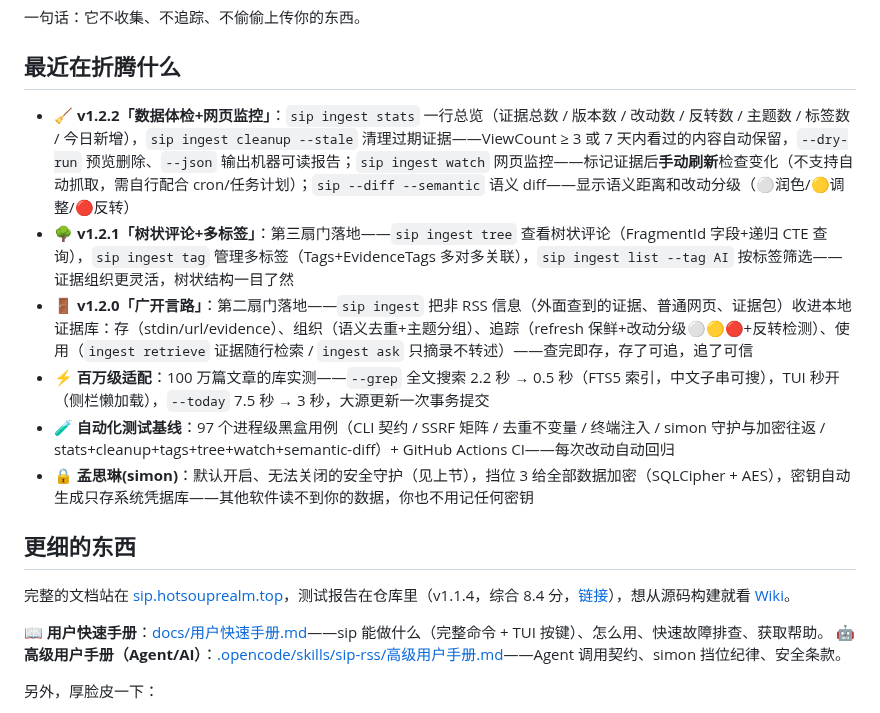
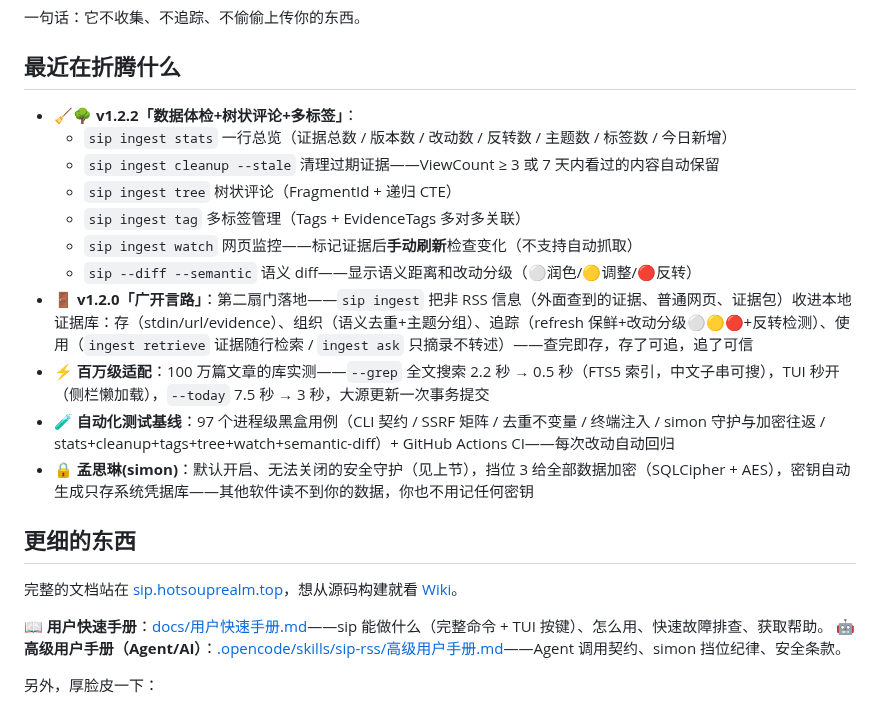
Before and after one commit to hahahotsoup/sip, a Markdown page: README.md, the part around the change. Drawn GitHub-style.

```diff
--- a/README.md
+++ b/README.md
@@ -122,8 +122,13 @@ sip 天生保守，因为它觉得信息首先是你的：
 
 ## 最近在折腾什么
 
-- 🧹 **v1.2.2「数据体检+网页监控」**：`sip ingest stats` 一行总览（证据总数 / 版本数 / 改动数 / 反转数 / 主题数 / 标签数 / 今日新增），`sip ingest cleanup --stale` 清理过期证据——ViewCount ≥ 3 或 7 天内看过的内容自动保留，`--dry-run` 预览删除、`--json` 输出机器可读报告；`sip ingest watch` 网页监控——标记证据后**手动刷新**检查变化（不支持自动抓取，需自行配合 cron/任务计划）；`sip --diff --semantic` 语义 diff——显示语义距离和改动分级（⚪润色/🟡调整/🔴反转）
-- 🌳 **v1.2.1「树状评论+多标签」**：第三扇门落地——`sip ingest tree` 查看树状评论（FragmentId 字段+递归 CTE 查询），`sip ingest tag` 管理多标签（Tags+EvidenceTags 多对多关联），`sip ingest list --tag AI` 按标签筛选——证据组织更灵活，树状结构一目了然
+- 🧹🌳 **v1.2.2「数据体检+树状评论+多标签」**：
+  - `sip ingest stats` 一行总览（证据总数 / 版本数 / 改动数 / 反转数 / 主题数 / 标签数 / 今日新增）
+  - `sip ingest cleanup --stale` 清理过期证据——ViewCount ≥ 3 或 7 天内看过的内容自动保留
+  - `sip ingest tree` 树状评论（FragmentId + 递归 CTE）
+  - `sip ingest tag` 多标签管理（Tags + EvidenceTags 多对多关联）
+  - `sip ingest watch` 网页监控——标记证据后**手动刷新**检查变化（不支持自动抓取）
+  - `sip --diff --semantic` 语义 diff——显示语义距离和改动分级（⚪润色/🟡调整/🔴反转）
 - 🚪 **v1.2.0「广开言路」**：第二扇门落地——`sip ingest` 把非 RSS 信息（外面查到的证据、普通网页、证据包）收进本地证据库：存（stdin/url/evidence）、组织（语义去重+主题分组）、追踪（refresh 保鲜+改动分级⚪🟡🔴+反转检测）、使用（`ingest retrieve` 证据随行检索 / `ingest ask` 只摘录不转述）——查完即存，存了可追，追了可信
 - ⚡ **百万级适配**：100 万篇文章的库实测——`--grep` 全文搜索 2.2 秒 → 0.5 秒（FTS5 索引，中文子串可搜），TUI 秒开（侧栏懒加载），`--today` 7.5 秒 → 3 秒，大源更新一次事务提交
 - 🧪 **自动化测试基线**：97 个进程级黑盒用例（CLI 契约 / SSRF 矩阵 / 去重不变量 / 终端注入 / simon 守护与加密往返 / stats+cleanup+tags+tree+watch+semantic-diff）+ GitHub Actions CI——每次改动自动回归
@@ -131,7 +136,7 @@ sip 天生保守，因为它觉得信息首先是你的：
 
 ## 更细的东西
 
-完整的文档站在 [sip.hotsouprealm.top](https://sip.hotsouprealm.top/)，测试报告在仓库里（v1.1.4，综合 8.4 分，[链接](./sip-完整测试报告-2026-08-12-最终版.md)），想从源码构建就看 [Wiki](https://sip.hotsouprealm.top/上手/快速开始.html)。
+完整的文档站在 [sip.hotsouprealm.top](https://sip.hotsouprealm.top/)，想从源码构建就看 [Wiki](https://sip.hotsouprealm.top/上手/快速开始.html)。
 
 📖 **用户快速手册**：[docs/用户快速手册.md](./docs/用户快速手册.md)——sip 能做什么（完整命令 + TUI 按键）、怎么用、快速故障排查、获取帮助。
 🤖 **高级用户手册（Agent/AI）**：[.opencode/skills/sip-rss/高级用户手册.md](./.opencode/skills/sip-rss/高级用户手册.md)——Agent 调用契约、simon 挡位纪律、安全条款。
```
Also changed, not shown: CHANGELOG.md (+17 -26 lines), README.en.md (+9 -2 lines).
